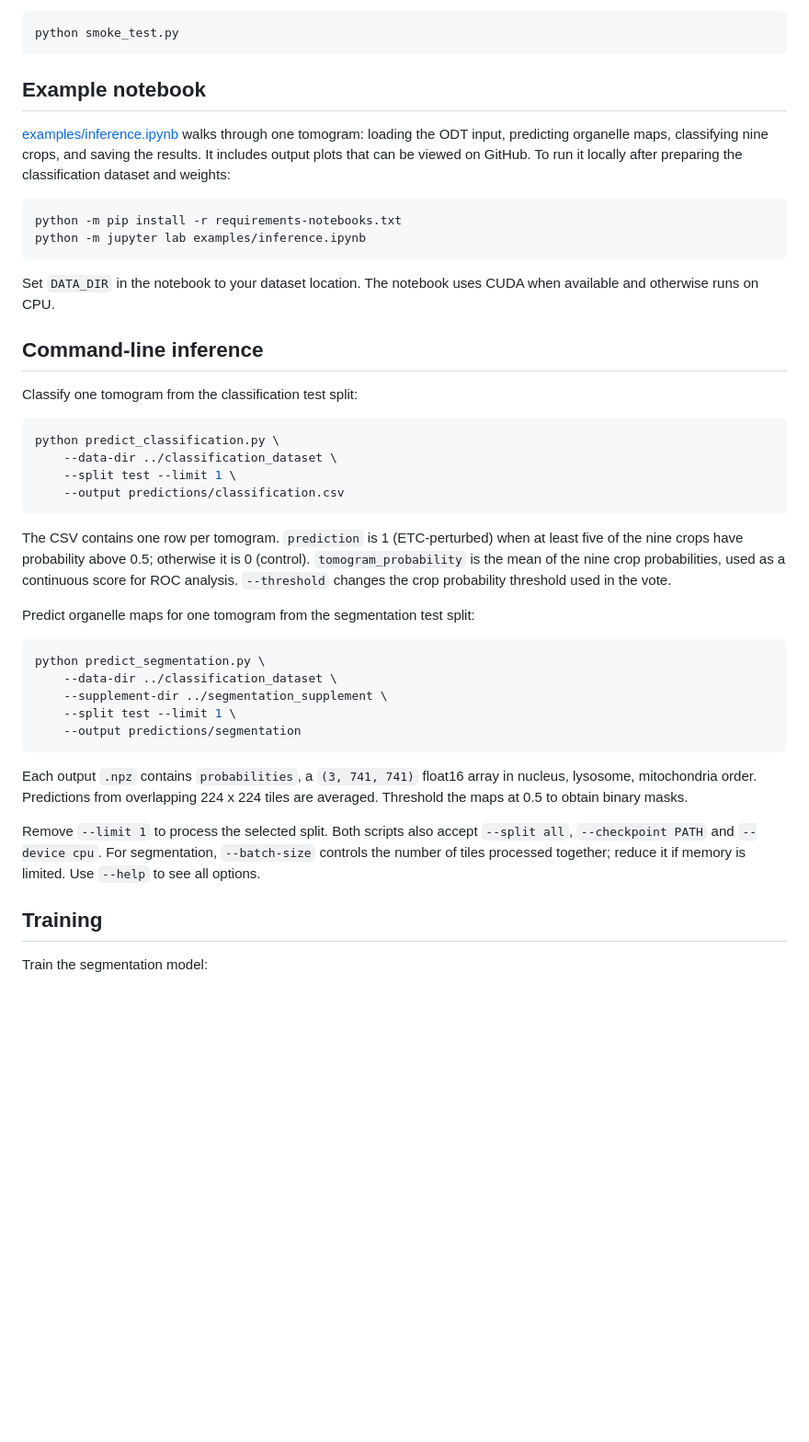
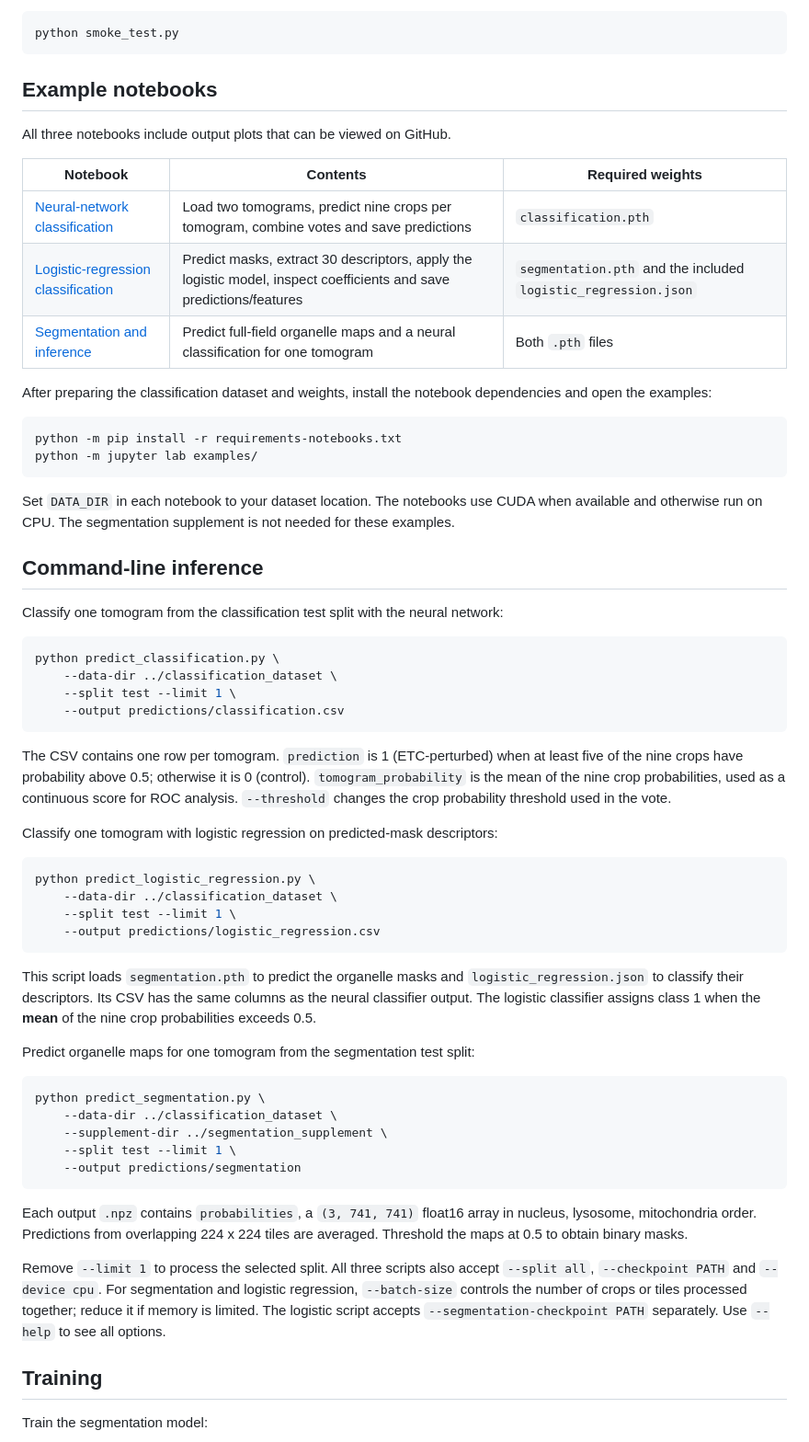
Before and after one commit to SeungJuYoo-1/OARL, a Markdown page: README.md, the part around one of its changes. Shown at 92% size. GitHub-like rendering; blank space fills up the shorter version.

````diff
--- a/README.md
+++ b/README.md
@@ -89,24 +104,31 @@ check that the models load and run:
 python smoke_test.py
 ```
 
-## Example notebook
+## Example notebooks
 
-[examples/inference.ipynb](examples/inference.ipynb) walks through one tomogram:
-loading the ODT input, predicting organelle maps, classifying nine crops, and
-saving the results. It includes output plots that can be viewed on GitHub.
-To run it locally after preparing the classification dataset and weights:
+All three notebooks include output plots that can be viewed on GitHub.
+
+| Notebook | Contents | Required weights |
+|---|---|---|
+| [Neural-network classification](examples/classification_neural_network.ipynb) | Load two tomograms, predict nine crops per tomogram, combine votes and save predictions | `classification.pth` |
+| [Logistic-regression classification](examples/classification_logistic_regression.ipynb) | Predict masks, extract 30 descriptors, apply the logistic model, inspect coefficients and save predictions/features | `segmentation.pth` and the included `logistic_regression.json` |
+| [Segmentation and inference](examples/inference.ipynb) | Predict full-field organelle maps and a neural classification for one tomogram | Both `.pth` files |
+
+After preparing the classification dataset and weights, install the notebook
+dependencies and open the examples:
 
 ```bash
 python -m pip install -r requirements-notebooks.txt
-python -m jupyter lab examples/inference.ipynb
+python -m jupyter lab examples/
 ```
 
-Set `DATA_DIR` in the notebook to your dataset location. The notebook uses CUDA
-when available and otherwise runs on CPU.
+Set `DATA_DIR` in each notebook to your dataset location. The notebooks use CUDA
+when available and otherwise run on CPU. The segmentation supplement is not
+needed for these examples.
 
 ## Command-line inference
 
-Classify one tomogram from the classification test split:
+Classify one tomogram from the classification test split with the neural network:
 
 ```bash
 python predict_classification.py \
@@ -120,6 +142,20 @@ least five of the nine crops have probability above 0.5; otherwise it is 0
 (control). `tomogram_probability` is the mean of the nine crop probabilities,
 used as a continuous score for ROC analysis. `--threshold` changes the crop
 probability threshold used in the vote.
+
+Classify one tomogram with logistic regression on predicted-mask descriptors:
+
+```bash
+python predict_logistic_regression.py \
+    --data-dir ../classification_dataset \
+    --split test --limit 1 \
+    --output predictions/logistic_regression.csv
+```
+
+This script loads `segmentation.pth` to predict the organelle masks and
+`logistic_regression.json` to classify their descriptors. Its CSV has the same
+columns as the neural classifier output. The logistic classifier assigns class 1
+when the **mean** of the nine crop probabilities exceeds 0.5.
 
 Predict organelle maps for one tomogram from the segmentation test split:
 
@@ -135,10 +171,11 @@ Each output `.npz` contains `probabilities`, a `(3, 741, 741)` float16 array in
 nucleus, lysosome, mitochondria order. Predictions from overlapping 224 x 224
 tiles are averaged. Threshold the maps at 0.5 to obtain binary masks.
 
-Remove `--limit 1` to process the selected split. Both scripts also accept
-`--split all`, `--checkpoint PATH` and `--device cpu`. For segmentation,
-`--batch-size` controls the number of tiles processed together; reduce it if
-memory is limited. Use `--help` to see all options.
+Remove `--limit 1` to process the selected split. All three scripts also accept
+`--split all`, `--checkpoint PATH` and `--device cpu`. For segmentation and
+logistic regression, `--batch-size` controls the number of crops or tiles
+processed together; reduce it if memory is limited. The logistic script accepts
+`--segmentation-checkpoint PATH` separately. Use `--help` to see all options.
 
 ## Training
 
````
Also changed, not shown: other parts of README.md (+27 -12 lines), checkpoints/README.md (+11 -1 lines), docs/classification.md (added, +69 -0 lines), docs/images/classification_example.png (added), 5 other files.
